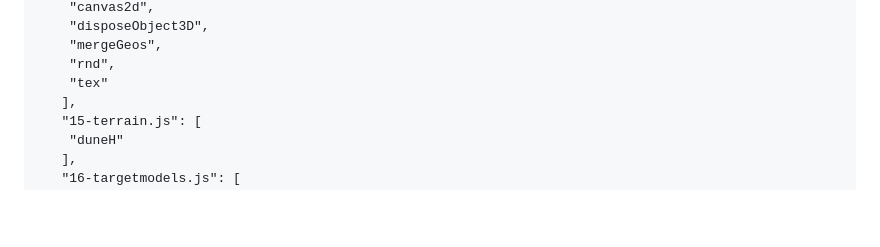
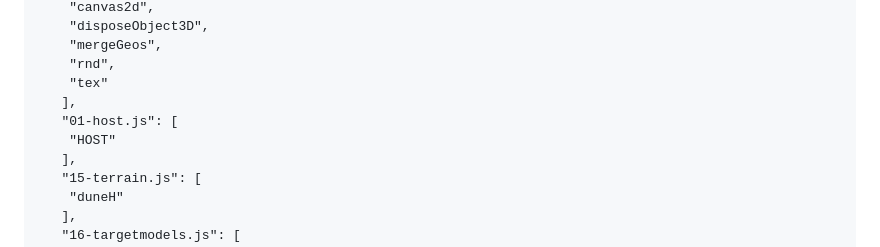
Before and after one commit to huangbin20180206/ah64e-apache-3d, a Markdown page: docs/module-contracts.md, the part around the change. Drawn GitHub-style; blank space fills up the shorter version.

```diff
--- a/docs/module-contracts.md
+++ b/docs/module-contracts.md
@@ -496,6 +496,9 @@
     "mergeGeos",
     "rnd",
     "tex"
+   ],
+   "01-host.js": [
+    "HOST"
    ],
    "15-terrain.js": [
     "duneH"
```
